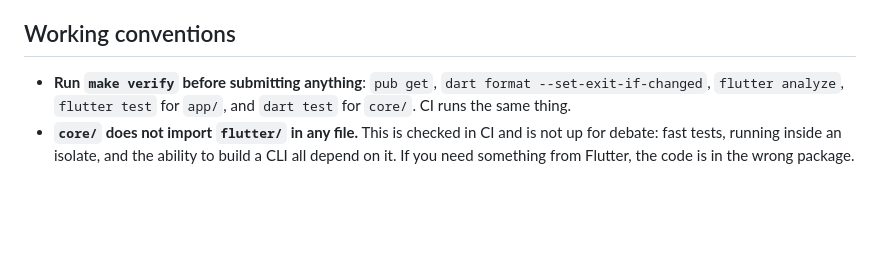
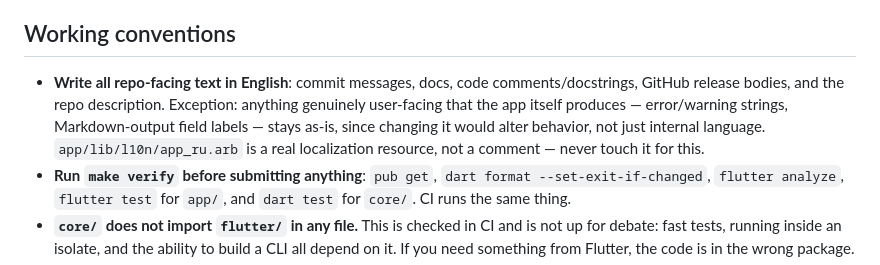
Before and after one commit to tiltozavr2545/mark_it_down_UI, a Markdown page: AGENTS.md, the part around the change. Drawn GitHub-style; blank space fills up the shorter version.

Commit message:
Document the English-only convention in AGENTS.md
Makes explicit, for any future contributor or agent, the rule already
applied to this repo: commits, docs, comments, and release text go in
English; genuinely user-facing app output and real localization
resources are the exception.

Co-Authored-By: Claude Sonnet 5 <noreply@anthropic.com>

```diff
--- a/AGENTS.md
+++ b/AGENTS.md
@@ -215,6 +215,13 @@ release time.
 
 ## Working conventions
 
+- **Write all repo-facing text in English**: commit messages, docs,
+  code comments/docstrings, GitHub release bodies, and the repo
+  description. Exception: anything genuinely user-facing that the app
+  itself produces — error/warning strings, Markdown-output field labels
+  — stays as-is, since changing it would alter behavior, not just
+  internal language. `app/lib/l10n/app_ru.arb` is a real localization
+  resource, not a comment — never touch it for this.
 - **Run `make verify` before submitting anything**: `pub get`,
   `dart format --set-exit-if-changed`, `flutter analyze`, `flutter test`
   for `app/`, and `dart test` for `core/`. CI runs the same thing.
```
